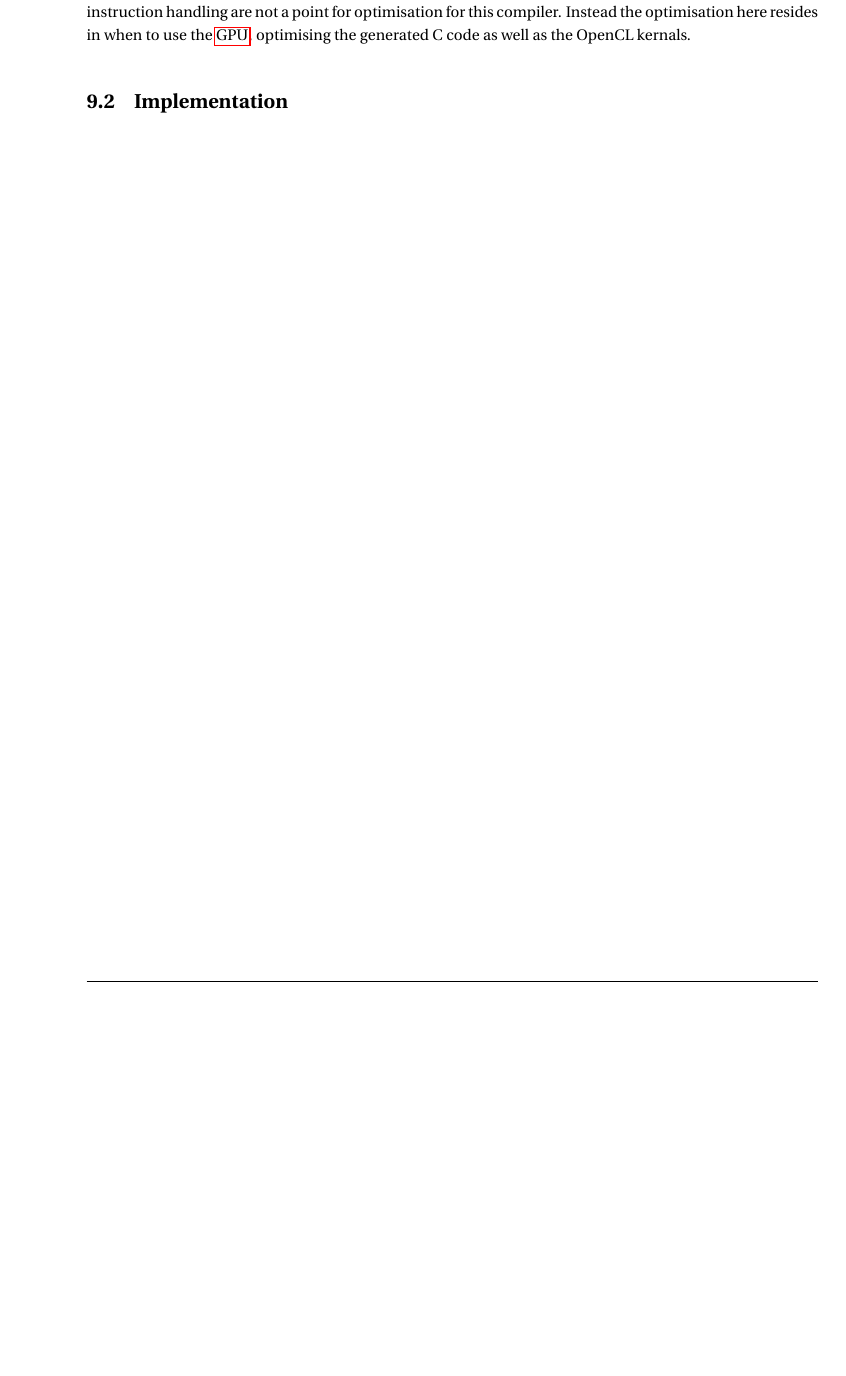
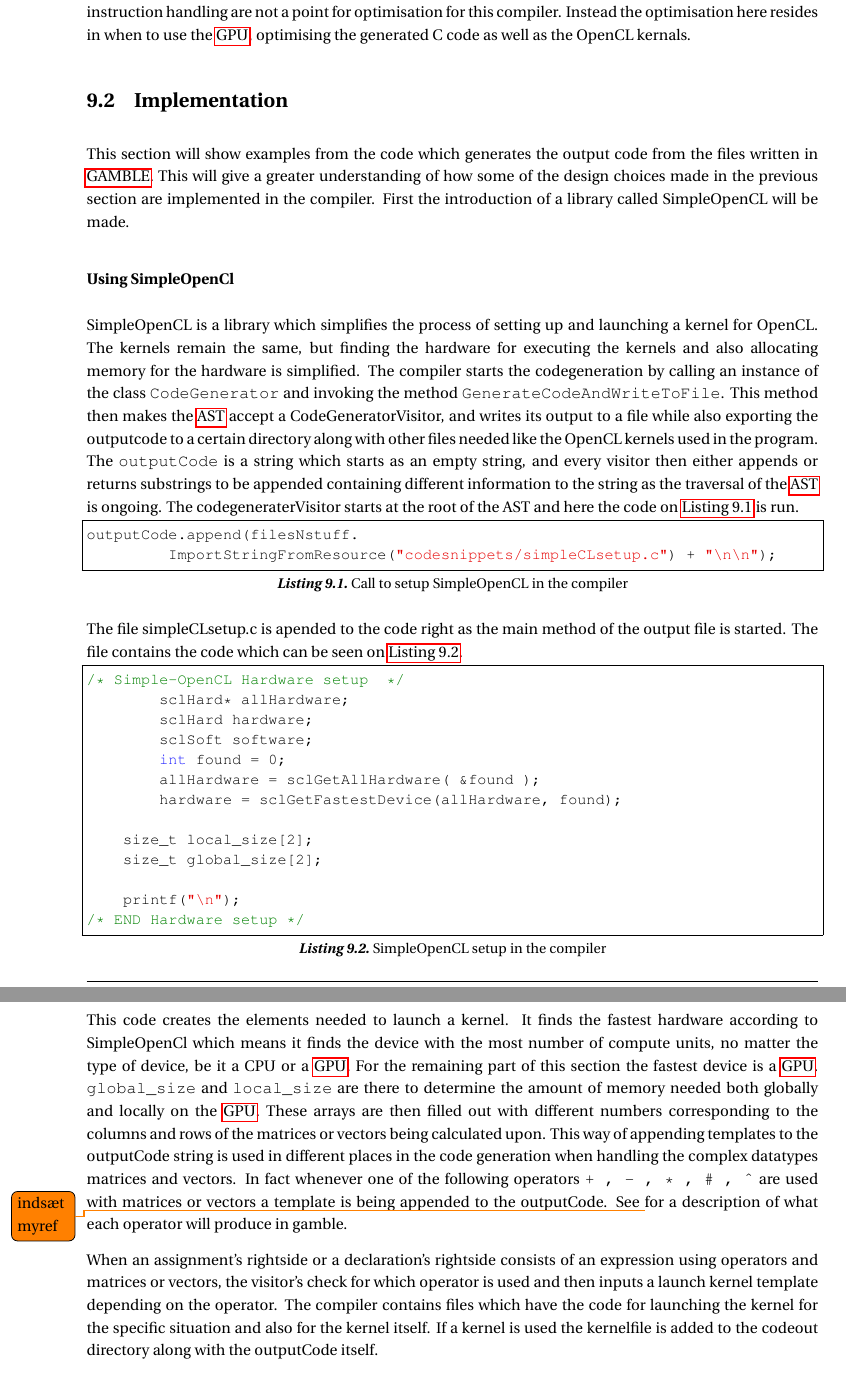
Before and after one commit to SW413/Paper, a LaTeX thesis (master.tex, which reads chapters/CompilerDesign.tex, chapters/sections/subsections/Templates.tex, setup/preamble.tex): part of page 58 of 81 before the commit and two parts of pages 58 and 59 of 83 after it, the two joined at a grey line, cut so that both start at the same text, the shorter picture padded with empty space. Compiled offline with pdfLaTeX; a LaTeX package or settings file that is missing is left out.

Commit message:
Help me Troels Krøgh. You're my only hope...

```diff
--- a/chapters/CompilerDesign.tex
+++ b/chapters/CompilerDesign.tex
@@ -114,3 +114,7 @@ The validity of such reference is specific to the rules of the language, this se
 \input{chapters/sections/subsections/GPUCode.tex}
 \input{chapters/sections/subsections/Optimisation.tex}
 \section{Implementation}
+This section will show examples from the code which generates the output code from the files written in \gls{gamble}.
+This will give a greater understanding of how some of the design choices made in the previous section are implemented in the compiler.
+First the introduction of a library called SimpleOpenCL will be made.
+\input{chapters/sections/subsections/Templates.tex}
--- /dev/null
+++ b/chapters/sections/subsections/Templates.tex
@@ -0,0 +1,44 @@
+\subsubsection*{Using SimpleOpenCl}
+SimpleOpenCL is a library which simplifies the process of setting up and launching a kernel for OpenCL.
+The kernels remain the same, but finding the hardware for executing the kernels and also allocating memory for the hardware is simplified.
+The compiler starts the codegeneration by calling an instance of the class \texttt{CodeGenerator} and invoking the method \texttt{GenerateCodeAndWriteToFile}.
+This method then makes the \acrshort{ast} accept a CodeGeneratorVisitor, and writes its output to a file while also exporting the outputcode to a certain directory along with other files needed like the OpenCL kernels used in the program.
+The \texttt{outputCode} is a string which starts as an empty string, and every visitor then either appends or returns substrings to be appended containing different information to the string as the traversal of the \acrshort{ast} is ongoing.
+The codegeneraterVisitor starts at the root of the AST and here the code on \myref{lst:OpenCLSetup} is run.
+
+\begin{lstlisting}[caption=Call to setup SimpleOpenCL in the compiler,numbers=none,frame=tlrb,label={lst:OpenCLSetup}]
+outputCode.append(filesNstuff.
+	 ImportStringFromResource("codesnippets/simpleCLsetup.c") + "\n\n");
+\end{lstlisting}
+
+The file simpleCLsetup.c is apended to the code right as the main method of the output file is started.
+The file contains the code which can be seen on \myref{lst:OpenCLSetup2}.
+
+\begin{lstlisting}[caption=SimpleOpenCL setup in the compiler,numbers=none,frame=tlrb,label={lst:OpenCLSetup2}]
+/* Simple-OpenCL Hardware setup  */
+	sclHard* allHardware;
+	sclHard hardware;
+	sclSoft software;
+	int found = 0;
+	allHardware = sclGetAllHardware( &found );
+	hardware = sclGetFastestDevice(allHardware, found);
+
+    size_t local_size[2];
+    size_t global_size[2];
+
+    printf("\n");
+/* END Hardware setup */
+\end{lstlisting}
+
+This code creates the elements needed to launch a kernel.
+It finds the fastest hardware according to SimpleOpenCl which means it finds the device with the most number of compute units, no matter the type of device, be it a CPU or a \acrshort{gpu}.
+For the remaining part of this section the fastest device is a \acrshort{gpu}.
+\texttt{global\_size} and \texttt{local\_size} are there to determine the amount of memory needed both globally and locally on the \acrshort{gpu}.
+These arrays are then filled out with different numbers corresponding to the columns and rows of the matrices or vectors being calculated upon.
+This way of appending templates to the outputCode string is used in different places in the code generation when handling the complex datatypes matrices and vectors.
+In fact whenever one of the following operators \texttt{+ , - , * , \# , \^ } are used with matrices or vectors a template is being appended to the outputCode.
+See \todo{indsæt myref} for a description of what each operator will produce in gamble.
+
+When an assignment's rightside or a declaration's rightside consists of an expression using operators and matrices or vectors, the visitor's check for which operator is used and then inputs a launch kernel template depending on the operator.
+The compiler contains files which have the code for launching the kernel for the specific situation and also for the kernel itself.
+If a kernel is used the kernelfile is added to the codeout directory along with the outputCode itself.
--- a/setup/preamble.tex
+++ b/setup/preamble.tex
@@ -194,6 +194,7 @@
   		   {Ø}{{\O}}1
   		   {Æ}{{\AE}}1
   		   {Å}{{\AA}}1
+         {§}{{\S}}1
 }
 
 \lstdefinestyle{make}{tabsize=4}
```
Also changed, not shown: chapters/sections/subsections/Templates.tex (17 more changed lines).
